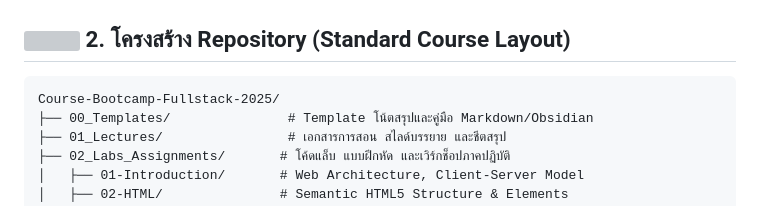
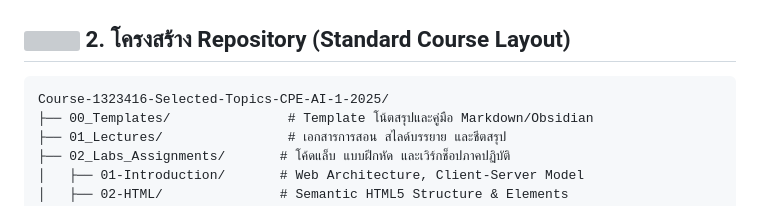
Before and after one commit to PhuriphatTyPeZ3r0/Course-1323416-Selected-Topics-CAI-1-2025, a Markdown page: README.md, the part around the change. Drawn GitHub-style; grey boxes are pictures that could not be loaded.

Commit message:
docs: standardize repository title to Course-1323416-Selected-Topics-CPE-AI-1-2025

````diff
--- a/README.md
+++ b/README.md
@@ -42,7 +42,7 @@
 ## <img src="https://api.iconify.design/material-symbols:folder-open-outline.svg?color=%23F59E0B" width="22" height="22" align="center" /> 2. โครงสร้าง Repository (Standard Course Layout)
 
 ```text
-Course-Bootcamp-Fullstack-2025/
+Course-1323416-Selected-Topics-CPE-AI-1-2025/
 ├── 00_Templates/               # Template โน้ตสรุปและคู่มือ Markdown/Obsidian
 ├── 01_Lectures/                # เอกสารการสอน สไลด์บรรยาย และชีตสรุป
 ├── 02_Labs_Assignments/       # โค้ดแล็บ แบบฝึกหัด และเวิร์กช็อปภาคปฏิบัติ
````
